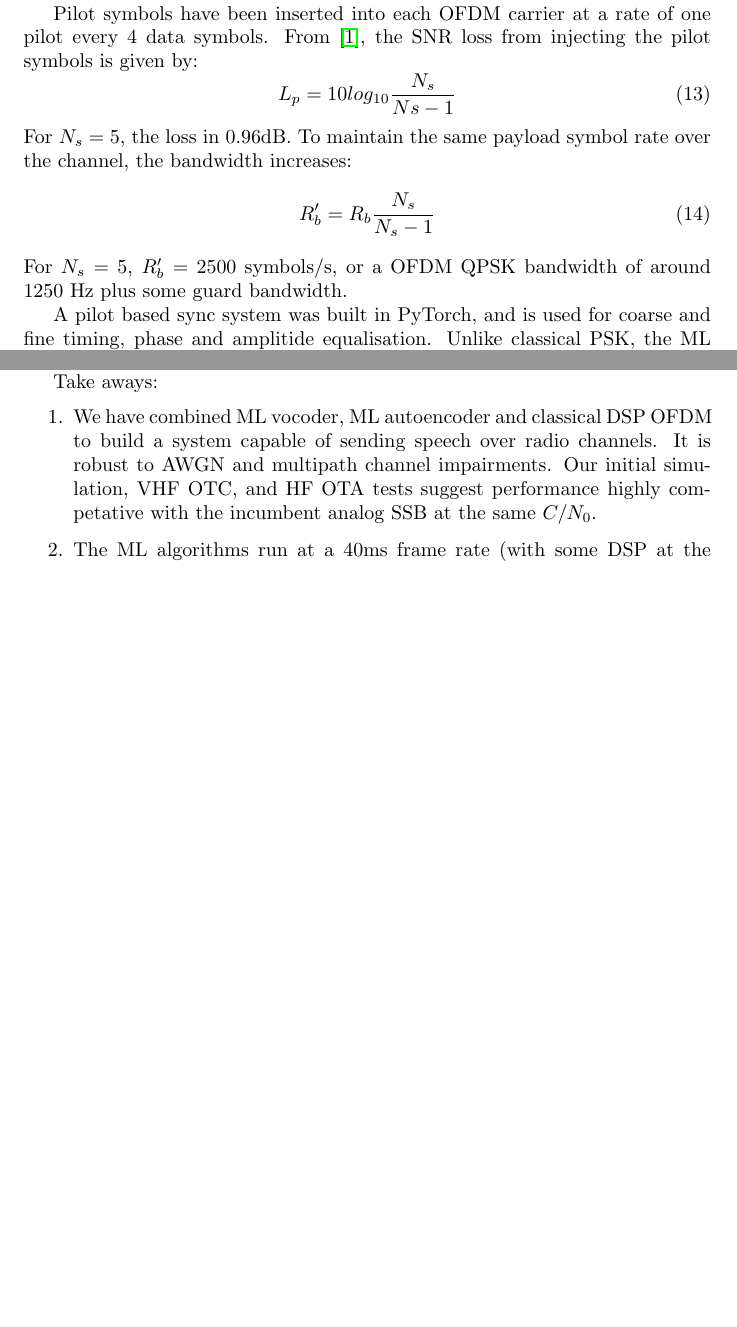
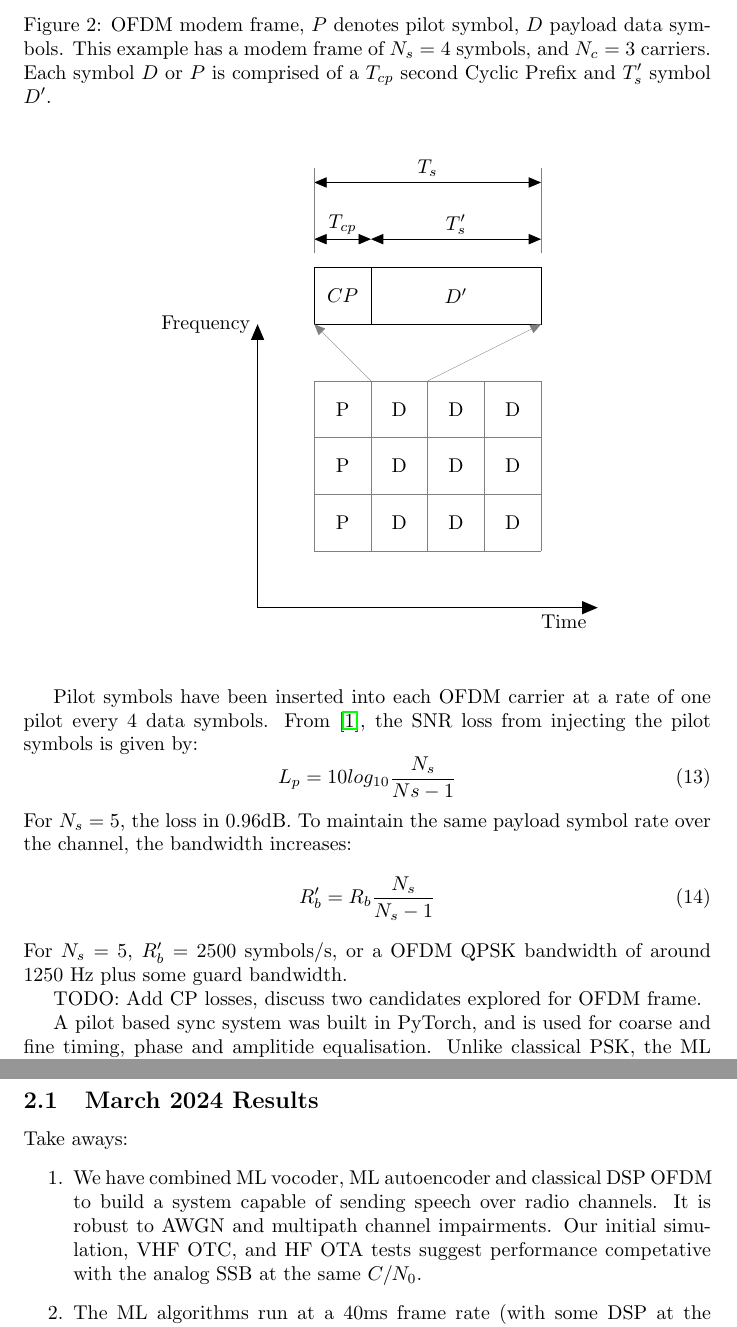
Before and after one commit to drowe67/misc, a LaTeX document (radio_ae/radio_ae.tex): two parts of pages 5 and 7 of 12 before the commit and two parts of pages 6 and 9 of 13 after it, joined at a grey line, cut at the place of the change, the shorter picture padded with empty space. Compiled offline with pdfLaTeX.

Commit message:
OFDM frame figure

```diff
--- a/radio_ae/radio_ae.tex
+++ b/radio_ae/radio_ae.tex
@@ -153,5 +153,54 @@ Impressive results have been obtained from the symbol rate simulations of an OFD
 
 The goal is to compare speech quality to SSB at $E_b/N_0=0dB$ (approx -3dB SNR in a 3000Hz BW), and work through any issues that prevent the system working over real radio channels.  PAPR optimisation will be ignored for the first iteration, as our initial goal is to verifiy the low $E_b/N_0$ results suggested by the symbol rate simulations.
+
+\begin{figure}[H]
+\caption{OFDM modem frame, $P$ denotes pilot symbol, $D$ payload data symbols. This example has a modem frame of $N_s=4$ symbols, and $N_c=3$ carriers.  Each symbol $D$ or $P$ is comprised of a $T_{cp}$ second Cyclic Prefix and $T_s^\prime$ symbol $D^\prime$.}
+\vspace{5mm}
+\label{fig:ofdm_frame}
+\begin{center}
+\begin{tikzpicture}[>=triangle 45,x=1.0cm,y=1.0cm]
+\draw[thick,->] (0,0) -- (6,0) node [below, align=left, text width=2cm]{Time};
+\draw[thick,->] (0,0) -- (0,5) node [left, align=right, text width=3cm]{Frequency};
+\def\xmin{1}
+\def\xminA{2}
+\def\xmax{5}
+\def\xmaxA{4}
+\def\ymin{1}
+\def\ymax{4}
+\def\ymaxA{3}
+
+\foreach \x in {\xmin,...,\xmax} {
+	\draw [very thin,gray] (\x,\ymin) -- (\x,\ymax);
+}
+\foreach \y in {\ymin,...,\ymax} {
+	\draw [very thin,gray] (\xmin,\y) -- (\xmax,\y);
+}
+\foreach \y in {\ymin,...,\ymaxA} {
+	\draw (\xmin+0.5,\y+0.5) node {P};
+}
+\foreach \y in {\ymin,...,\ymaxA} {
+	\foreach \x in {\xminA,...,\xmaxA} {
+		\draw (\x+0.5,\y+0.5) node {D};
+	}
+}
+
+\draw (1,5) -- (5,5) -- (5,6) -- (1,6) -- (1,5);
+\draw (2,5) -- (2,6);
+\draw [very thin,gray,->] (2,4) -- (1,5);
+\draw [very thin,gray,->] (3,4) -- (5,5);
+\node[align=center] at (1.5,5.5) {$CP$};
+\node[align=center] at (3.5,5.5) {$D^\prime$};
+\draw [<->] (1,6.5) -- (2,6.5); \draw [<->] (2,6.5) -- (5,6.5);
+\node[align=center] at (1.5,6.75) {$T_{cp}$};
+\node[align=center] at (3.5,6.75) {$T^\prime_s$};
+\draw [<->] (1,7.5) -- (5,7.5); \node[align=center] at (3,7.75) {$T_s$};
+\draw [very thin,gray] (1,6.25) -- (1,7.75);
+\draw [very thin,gray] (5,6.25) -- (5,7.75);
+
+\end{tikzpicture}
+
+\end{center}
+\end{figure}
 
 Pilot symbols have been inserted into each OFDM carrier at a rate of one pilot every 4 data symbols.  From \cite{freedv_low}, the SNR loss from injecting the pilot symbols is given by:
 \begin{equation}
@@ -163,9 +212,11 @@ R^\prime_b = R_b\frac{N_s}{N_s-1}
 \end{equation}
 For $N_s=5$, $R^\prime_b=2500$ symbols/s, or a OFDM QPSK bandwidth of around 1250 Hz plus some guard bandwidth.
 
-A pilot based sync system was built in PyTorch, and is used for coarse and fine timing, phase and amplitide equalisation.  Unlike classical PSK, the ML network is likely to be sensitive to amplitude variations.  Phase equalisation also allows small frequency offsets ($\pm2$ Hz) to be tracked, sufficient for tests with short samples.
+TODO: Add CP losses, discuss two candidates explored for OFDM frame.
 
-Several phase estimators were prototyped, and evaluated using BER measurements. Maintaining low loss syncronisation at low $E_b/N_0$ is challenging.  Using per-carrier phase estimation makes the system less dependant on fine timing accuracy and gives us the ability to handle multipath, but has higher loss tham algorithms that consider all carriers at the same time.  As further work a lower latent dimension $d$ and higher $E_b/N_0$, would allocate more power to pilots, and result in less carriers.
+A pilot based sync system was built in PyTorch, and is used for coarse and fine timing, phase and amplitide equalisation.  Unlike classical PSK, the ML network is likely to be sensitive to amplitude variations.  Phase equalisation also allows small frequency offsets ($\pm2$ Hz) to be handled, sufficient for tests with short samples.
+
+Several phase estimators were prototyped, and evaluated using BER measurements. Maintaining low loss syncronisation at low $E_b/N_0$ is challenging.  Using per-carrier phase estimation makes the system less dependant on fine timing accuracy and gives us the ability to handle multipath, but has higher loss than algorithms that consider all carriers at the same time.  As further work a lower latent dimension $d$ and higher $E_b/N_0$, would allocate more power to pilots, and result in less carriers.
 
 \begin{figure}[h]
 \caption{OFDM pilot based synchronisation algorithm performance, tested by measuring the BER obtained using discrete PSK symbols on an AWGN channel.  With ideal sync, the autoencoder produces intelligable speech at $E_b/N_0=-6$ dB which corresponds to BER=0.24.  Several algorithms, combined with gain and frequency offsets were simulated.}
@@ -187,11 +238,13 @@ Combined with $L_p$, we estimate a total sync loss of 3dB for this first pass of
 \end{center}
 \end{figure}
 
-TODO Figure of OFDM frame.  TODO Block diagram of OTC tests
+TODO Block diagram of OTC tests
+
+\subsection{March 2024 Results}
 
 Take aways:
 \begin{enumerate}
-\item We have combined ML vocoder, ML autoencoder and classical DSP OFDM to build a system capable of sending speech over radio channels.  It is robust to AWGN and multipath channel impairments.  Our initial simulation, VHF OTC, and HF OTA tests suggest performance highly competative with the incumbent analog SSB at the same $C/N_0$.
+\item We have combined ML vocoder, ML autoencoder and classical DSP OFDM to build a system capable of sending speech over radio channels.  It is robust to AWGN and multipath channel impairments.  Our initial simulation, VHF OTC, and HF OTA tests suggest performance competative with the analog SSB at the same $C/N_0$.
 \item The ML algorithms run at a 40ms frame rate (with some DSP at the OFDM 20ms symbol rate), resulting in modest CPU requirements.  The PyTorch simulation code runs several times faster than real time in inference mode.
 \item Simulation and initial HF OTA results show surprisingly good performance on multipath channels where the period of the fading (100's of ms) is large compared to the 40ms analysis window of the ML code.  Classical DSP would require a 1000-2000 ms interleaver (introducing a algorithmic delay of the same order) for similar robustness to fading on these channels.
 \item Unlike regular PSK, we require magnitude estimation and correction, due to the limited dynamic range of ML systems and the wide dynamic range of radio signals.
```
Also changed, not shown: radio_ae/radio_ae.pdf, radio_ae/radio_ae.tex (4 more changed lines), 1 other file.
